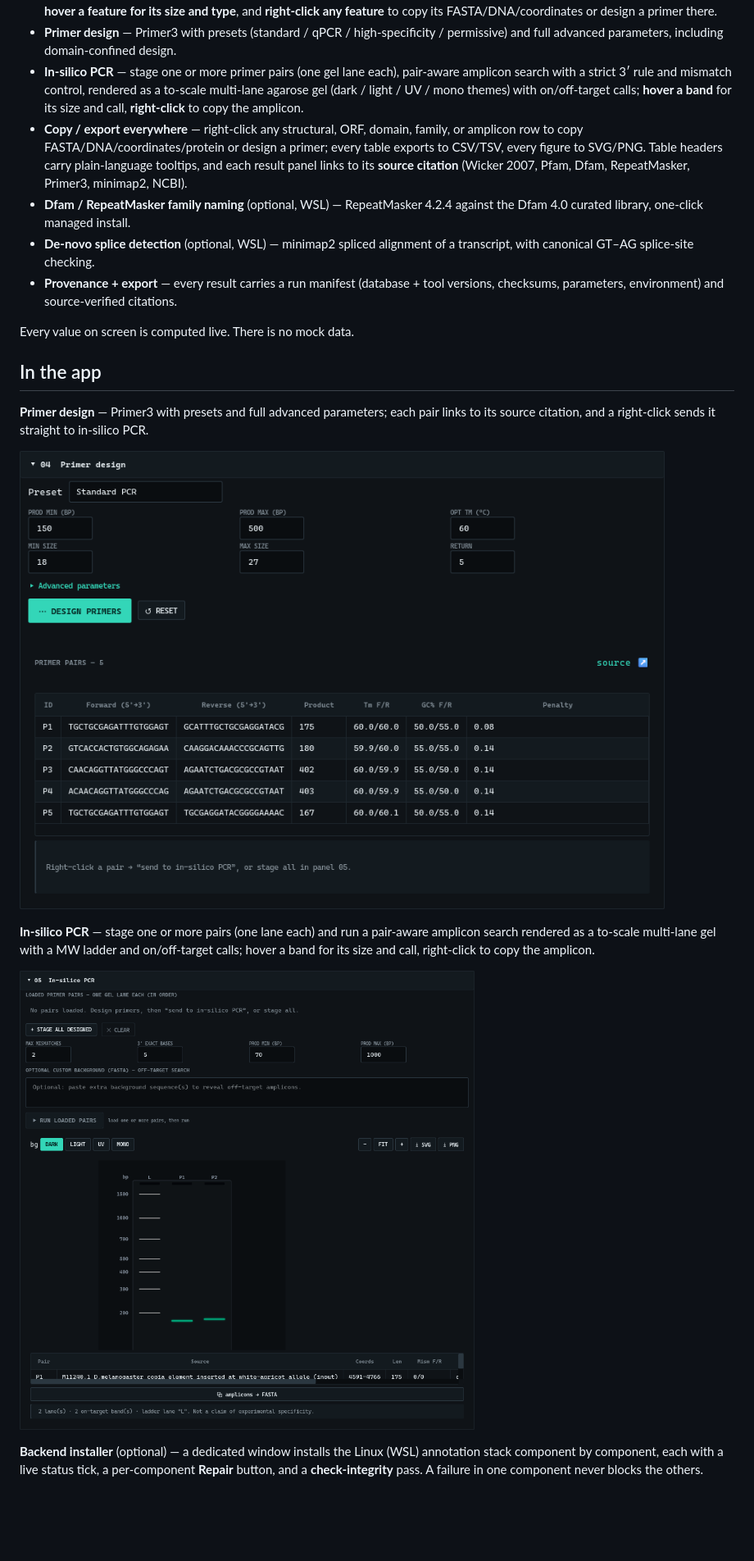
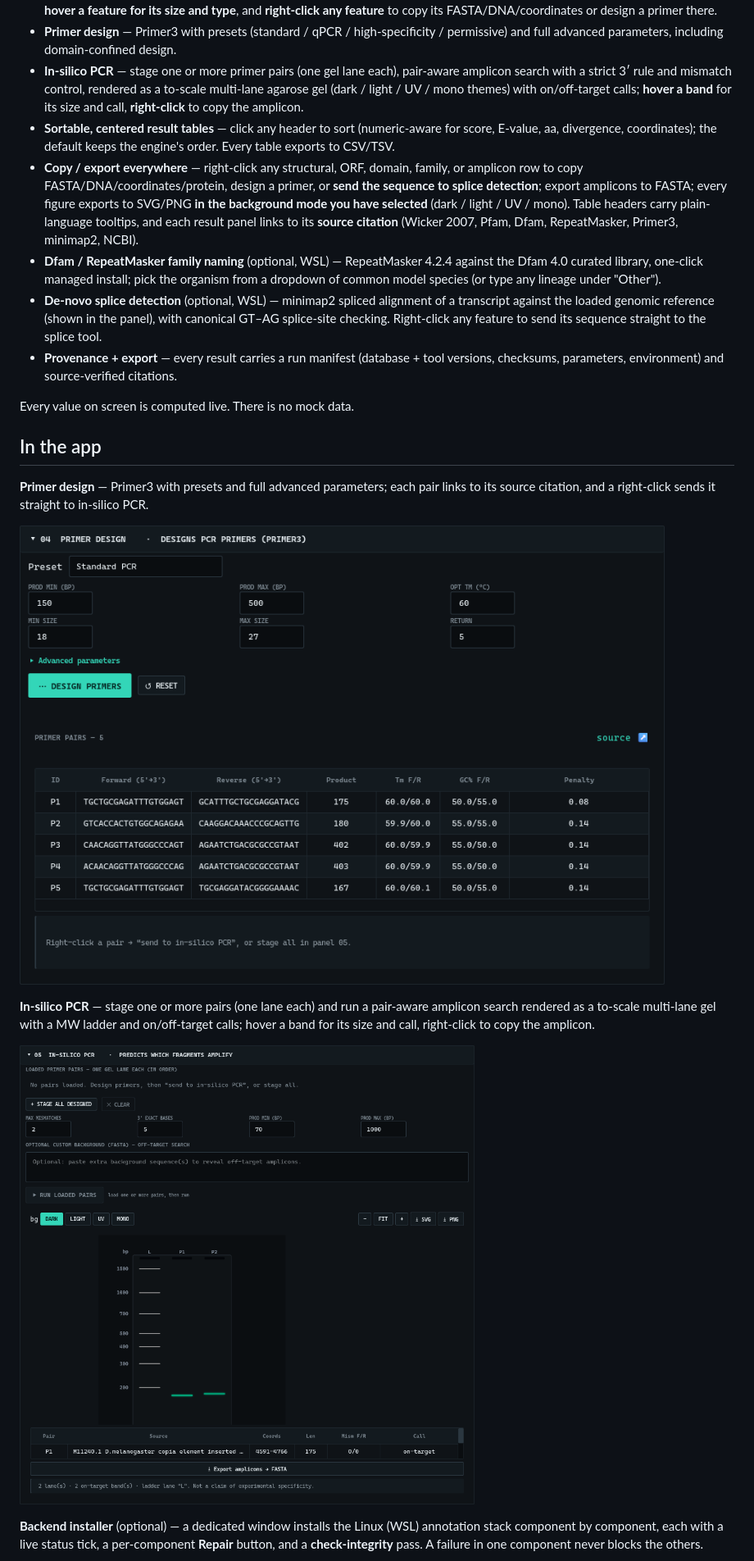
Before and after one commit to tunabirgun/TEagle, a Markdown page: README.md, the part around the change printed below. Shown: that part at 82% size. Drawn GitHub-style; pictures changed too: docs/img/pcr_gel.png, docs/img/primers.png; blank space fills up the shorter version.

```diff
--- a/README.md
+++ b/README.md
@@ -58,9 +58,10 @@ This freezes the app with PyInstaller (`installer/teagle_native.spec`), runs the
 - **Interactive genome viewer** — ruler, terminal-repeat / domain / ORF tracks, semantic zoom, pan, WYSIWYG SVG/PNG export, **hover a feature for its size and type**, and **right-click any feature** to copy its FASTA/DNA/coordinates or design a primer there.
 - **Primer design** — Primer3 with presets (standard / qPCR / high-specificity / permissive) and full advanced parameters, including domain-confined design.
 - **In-silico PCR** — stage one or more primer pairs (one gel lane each), pair-aware amplicon search with a strict 3′ rule and mismatch control, rendered as a to-scale multi-lane agarose gel (dark / light / UV / mono themes) with on/off-target calls; **hover a band** for its size and call, **right-click** to copy the amplicon.
-- **Copy / export everywhere** — right-click any structural, ORF, domain, family, or amplicon row to copy FASTA/DNA/coordinates/protein or design a primer; every table exports to CSV/TSV, every figure to SVG/PNG. Table headers carry plain-language tooltips, and each result panel links to its **source citation** (Wicker 2007, Pfam, Dfam, RepeatMasker, Primer3, minimap2, NCBI).
-- **Dfam / RepeatMasker family naming** (optional, WSL) — RepeatMasker 4.2.4 against the Dfam 4.0 curated library, one-click managed install.
-- **De-novo splice detection** (optional, WSL) — minimap2 spliced alignment of a transcript, with canonical GT–AG splice-site checking.
+- **Sortable, centered result tables** — click any header to sort (numeric-aware for score, E-value, aa, divergence, coordinates); the default keeps the engine's order. Every table exports to CSV/TSV.
+- **Copy / export everywhere** — right-click any structural, ORF, domain, family, or amplicon row to copy FASTA/DNA/coordinates/protein, design a primer, or **send the sequence to splice detection**; export amplicons to FASTA; every figure exports to SVG/PNG **in the background mode you have selected** (dark / light / UV / mono). Table headers carry plain-language tooltips, and each result panel links to its **source citation** (Wicker 2007, Pfam, Dfam, RepeatMasker, Primer3, minimap2, NCBI).
+- **Dfam / RepeatMasker family naming** (optional, WSL) — RepeatMasker 4.2.4 against the Dfam 4.0 curated library, one-click managed install; pick the organism from a dropdown of common model species (or type any lineage under "Other").
+- **De-novo splice detection** (optional, WSL) — minimap2 spliced alignment of a transcript against the loaded genomic reference (shown in the panel), with canonical GT–AG splice-site checking. Right-click any feature to send its sequence straight to the splice tool.
 - **Provenance + export** — every result carries a run manifest (database + tool versions, checksums, parameters, environment) and source-verified citations.
 
 Every value on screen is computed live. There is no mock data.
```
Also changed, not shown: other parts of README.md (+1 -1 lines), CHANGELOG.md (+32 -0 lines), docs/img/overview.png, 6 other files.
